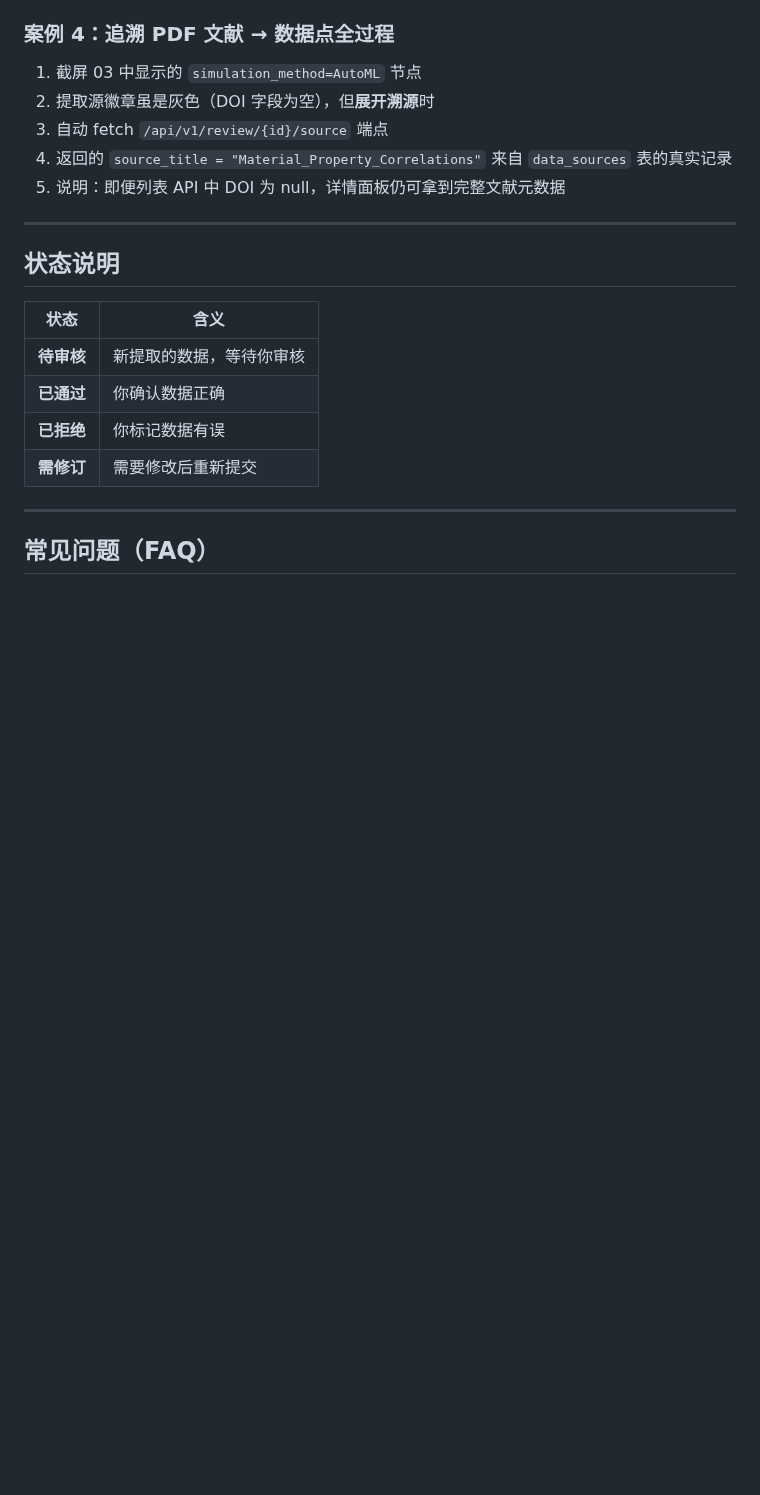
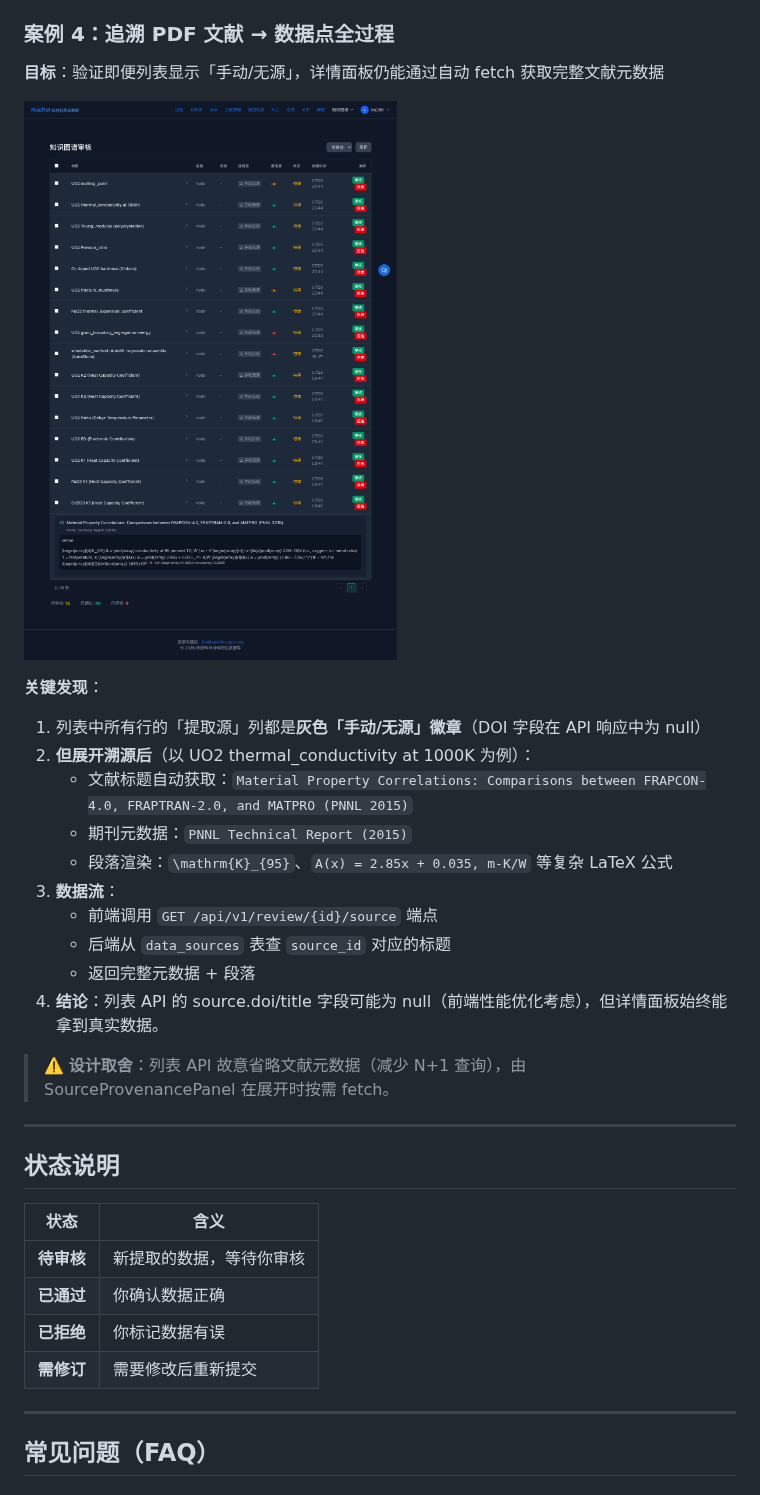
Before and after one commit to Etoile04/nucpot, a Markdown page: docs/verification/PHASE3-USER-GUIDE.md, the part around one of its changes. Rendered like a GitHub page; pictures changed too: docs/verification/screenshots/09-case4-source-auto-resolved.png (added); blank space fills up the shorter version.

```diff
--- a/docs/verification/PHASE3-USER-GUIDE.md
+++ b/docs/verification/PHASE3-USER-GUIDE.md
@@ -221,11 +246,24 @@ https://nucpot.dpdns.org/review/kg
 
 ### 案例 4：追溯 PDF 文献 → 数据点全过程
 
-1. 截屏 03 中显示的 `simulation_method=AutoML` 节点
-2. 提取源徽章虽是灰色（DOI 字段为空），但**展开溯源**时
-3. 自动 fetch `/api/v1/review/{id}/source` 端点
-4. 返回的 `source_title = "Material_Property_Correlations"` 来自 `data_sources` 表的真实记录
-5. 说明：即便列表 API 中 DOI 为 null，详情面板仍可拿到完整文献元数据
+**目标**：验证即便列表显示「手动/无源」，详情面板仍能通过自动 fetch 获取完整文献元数据
+
+![案例 4 - 列表显示手动/无源但展开面板自动获取完整文献标题](screenshots/09-case4-source-auto-resolved.png)
+
+**关键发现**：
+
+1. 列表中所有行的「提取源」列都是**灰色「手动/无源」徽章**（DOI 字段在 API 响应中为 null）
+2. **但展开溯源后**（以 UO2 thermal_conductivity at 1000K 为例）：
+   - 文献标题自动获取：`Material Property Correlations: Comparisons between FRAPCON-4.0, FRAPTRAN-2.0, and MATPRO (PNNL 2015)`
+   - 期刊元数据：`PNNL Technical Report (2015)`
+   - 段落渲染：`\mathrm{K}_{95}`、`A(x) = 2.85x + 0.035, m-K/W` 等复杂 LaTeX 公式
+3. **数据流**：
+   - 前端调用 `GET /api/v1/review/{id}/source` 端点
+   - 后端从 `data_sources` 表查 `source_id` 对应的标题
+   - 返回完整元数据 + 段落
+4. **结论**：列表 API 的 source.doi/title 字段可能为 null（前端性能优化考虑），但详情面板始终能拿到真实数据。
+
+> ⚠️ **设计取舍**：列表 API 故意省略文献元数据（减少 N+1 查询），由 SourceProvenancePanel 在展开时按需 fetch。
 
 ---
 
```
Also changed, not shown: other parts of docs/verification/PHASE3-USER-GUIDE.md (+38 -10 lines), docs/verification/screenshots/07-case2-low-confidence-automl.png (added), docs/verification/screenshots/08-case3-pnnl-batch-selected.png (added).
